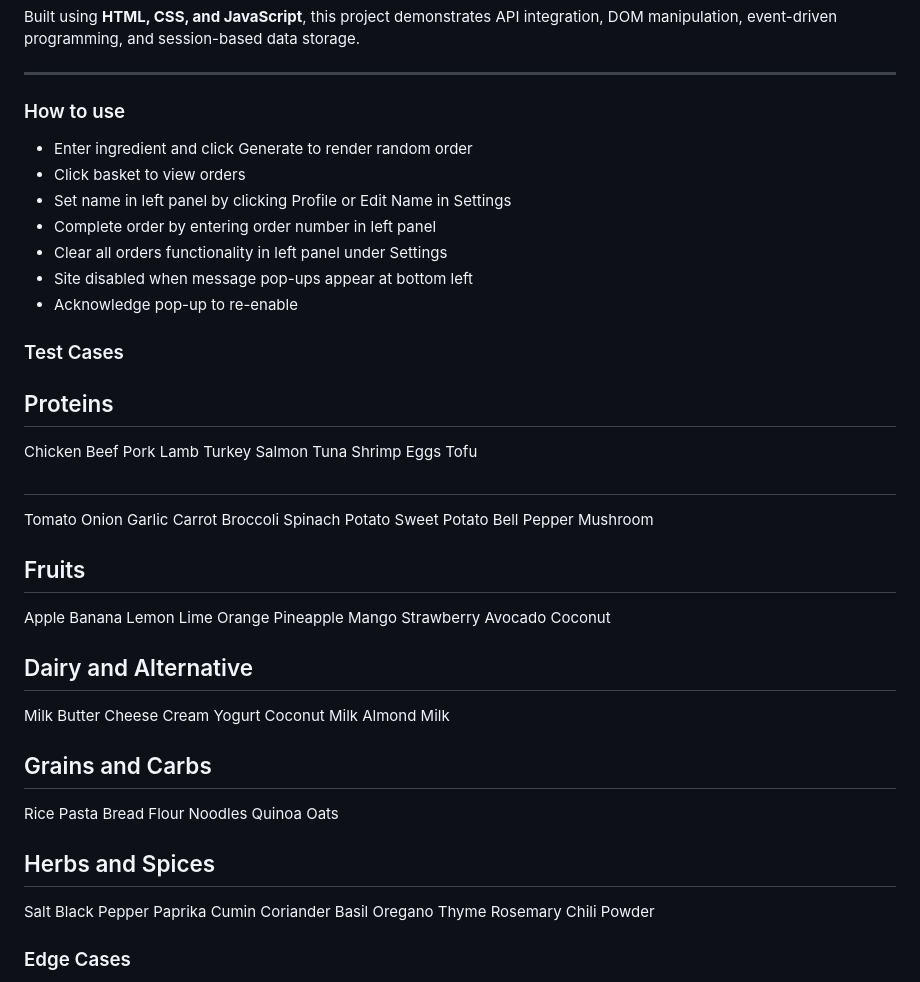
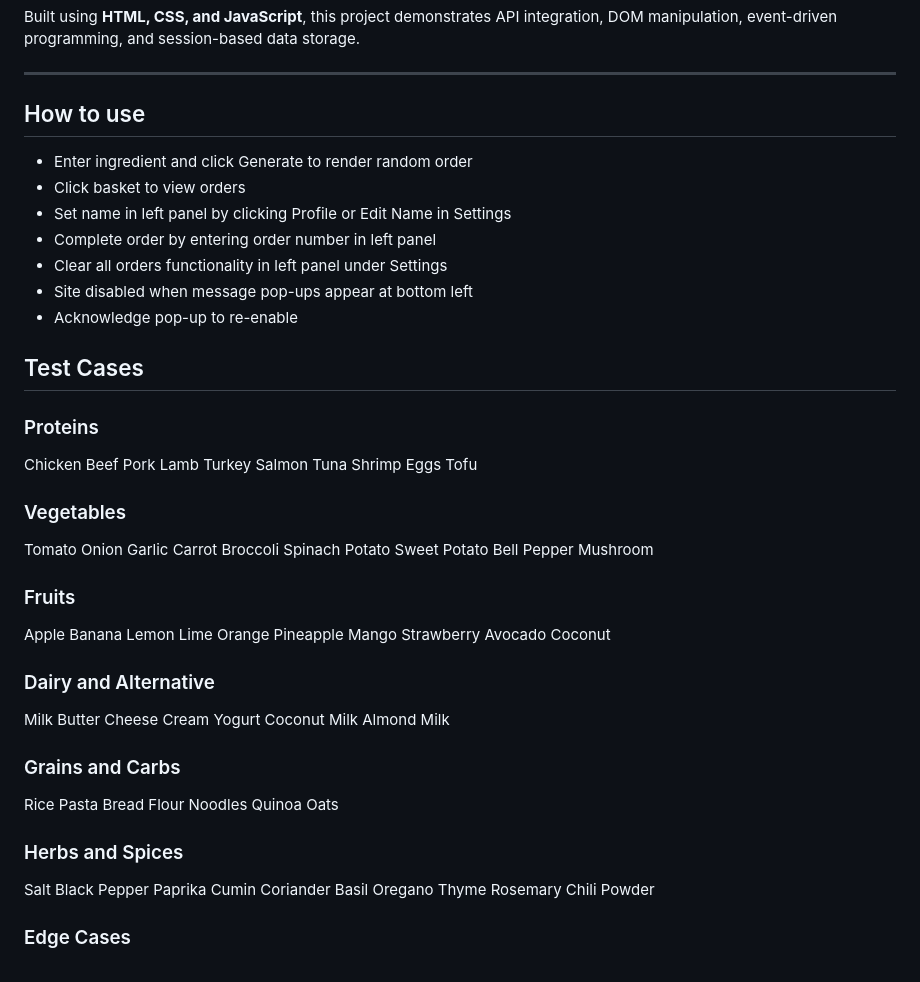
Before and after one commit to keenosmith-del/chef, a Markdown page: README.md, the part around the change. Drawn GitHub-style.

```diff
--- a/README.md
+++ b/README.md
@@ -6,7 +6,7 @@ Built using **HTML, CSS, and JavaScript**, this project demonstrates API integra
 
 ---
 
-### How to use
+## How to use
 * Enter ingredient and click Generate to render random order
 * Click basket to view orders
 * Set name in left panel by clicking Profile or Edit Name in Settings
@@ -15,8 +15,8 @@ Built using **HTML, CSS, and JavaScript**, this project demonstrates API integra
 * Site disabled when message pop-ups appear at bottom left
 * Acknowledge pop-up to re-enable
 
-### Test Cases
-## Proteins
+## Test Cases
+### Proteins
 Chicken
 Beef
 Pork
@@ -28,7 +28,7 @@ Shrimp
 Eggs
 Tofu
 
-##
+### Vegetables
 Tomato
 Onion
 Garlic
@@ -40,7 +40,7 @@ Sweet Potato
 Bell Pepper
 Mushroom
 
-## Fruits
+### Fruits
 Apple
 Banana
 Lemon
@@ -52,7 +52,7 @@ Strawberry
 Avocado
 Coconut
 
-## Dairy and Alternative
+### Dairy and Alternative
 Milk
 Butter
 Cheese
@@ -61,7 +61,7 @@ Yogurt
 Coconut Milk
 Almond Milk
 
-## Grains and Carbs
+### Grains and Carbs
 Rice
 Pasta
 Bread
@@ -70,7 +70,7 @@ Noodles
 Quinoa
 Oats
 
-## Herbs and Spices
+### Herbs and Spices
 Salt
 Black Pepper
 Paprika
```
